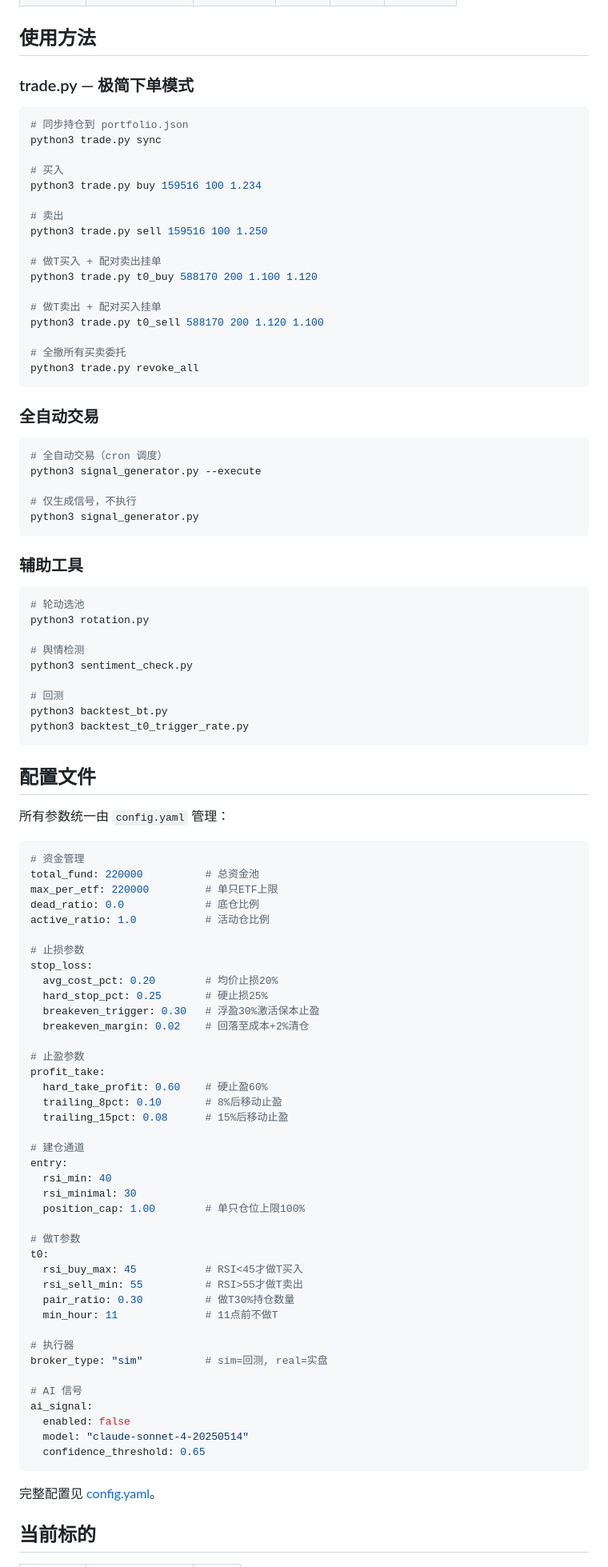
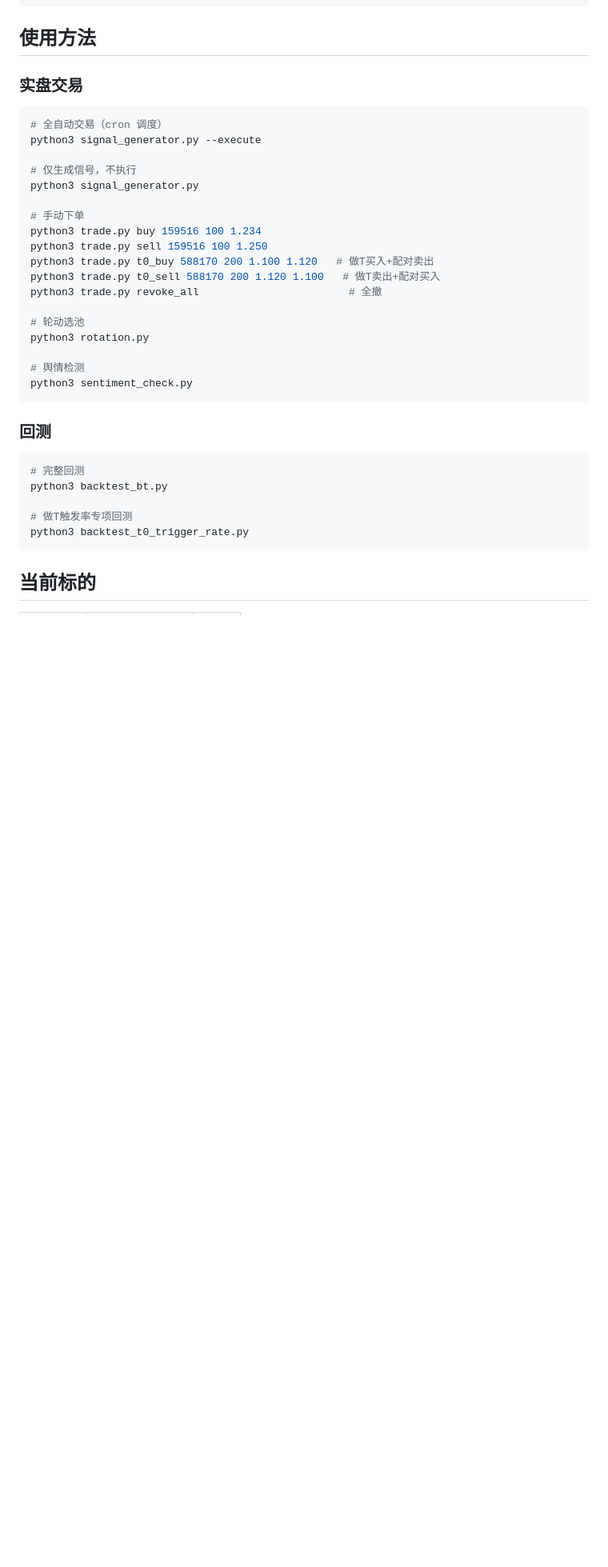
Before and after one commit to lujie001122/quant, a Markdown page: README.md, the part around one of its changes. Shown at 80% size. Rendered like a GitHub page; blank space fills up the shorter version.

Commit message:
Revert "docs: 更新 README — 方案C极限版回测 +35.51%/年化66%/夏普2.88，实盘¥218,002，完整架构说明"
This reverts commit 959887438083326a3ca320b2db647f75328d0044.

````diff
--- a/README.md
+++ b/README.md
@@ -126,29 +94,7 @@
 
 ## 使用方法
 
-### trade.py — 极简下单模式
-
-```bash
-# 同步持仓到 portfolio.json
-python3 trade.py sync
-
-# 买入
-python3 trade.py buy 159516 100 1.234
-
-# 卖出
-python3 trade.py sell 159516 100 1.250
-
-# 做T买入 + 配对卖出挂单
-python3 trade.py t0_buy 588170 200 1.100 1.120
-
-# 做T卖出 + 配对买入挂单
-python3 trade.py t0_sell 588170 200 1.120 1.100
-
-# 全撤所有买卖委托
-python3 trade.py revoke_all
-```
-
-### 全自动交易
+### 实盘交易
 
 ```bash
 # 全自动交易（cron 调度）
@@ -156,70 +102,30 @@ python3 signal_generator.py --execute
 
 # 仅生成信号，不执行
 python3 signal_generator.py
-```
 
-### 辅助工具
+# 手动下单
+python3 trade.py buy 159516 100 1.234
+python3 trade.py sell 159516 100 1.250
+python3 trade.py t0_buy 588170 200 1.100 1.120   # 做T买入+配对卖出
+python3 trade.py t0_sell 588170 200 1.120 1.100   # 做T卖出+配对买入
+python3 trade.py revoke_all                        # 全撤
 
-```bash
 # 轮动选池
 python3 rotation.py
 
 # 舆情检测
 python3 sentiment_check.py
+```
 
-# 回测
+### 回测
+
+```bash
+# 完整回测
 python3 backtest_bt.py
+
+# 做T触发率专项回测
 python3 backtest_t0_trigger_rate.py
 ```
-
-## 配置文件
-
-所有参数统一由 `config.yaml` 管理：
-
-```yaml
-# 资金管理
-total_fund: 220000          # 总资金池
-max_per_etf: 220000         # 单只ETF上限
-dead_ratio: 0.0             # 底仓比例
-active_ratio: 1.0           # 活动仓比例
-
-# 止损参数
-stop_loss:
-  avg_cost_pct: 0.20        # 均价止损20%
-  hard_stop_pct: 0.25       # 硬止损25%
-  breakeven_trigger: 0.30   # 浮盈30%激活保本止盈
-  breakeven_margin: 0.02    # 回落至成本+2%清仓
-
-# 止盈参数
-profit_take:
-  hard_take_profit: 0.60    # 硬止盈60%
-  trailing_8pct: 0.10       # 8%后移动止盈
-  trailing_15pct: 0.08      # 15%后移动止盈
-
-# 建仓通道
-entry:
-  rsi_min: 40
-  rsi_minimal: 30
-  position_cap: 1.00        # 单只仓位上限100%
-
-# 做T参数
-t0:
-  rsi_buy_max: 45           # RSI<45才做T买入
-  rsi_sell_min: 55          # RSI>55才做T卖出
-  pair_ratio: 0.30          # 做T30%持仓数量
-  min_hour: 11              # 11点前不做T
-
-# 执行器
-broker_type: "sim"          # sim=回测, real=实盘
-
-# AI 信号
-ai_signal:
-  enabled: false
-  model: "claude-sonnet-4-20250514"
-  confidence_threshold: 0.65
-```
-
-完整配置见 [config.yaml](config.yaml)。
 
 ## 当前标的
 
````
Also changed, not shown: other parts of README.md (+42 -103 lines).
